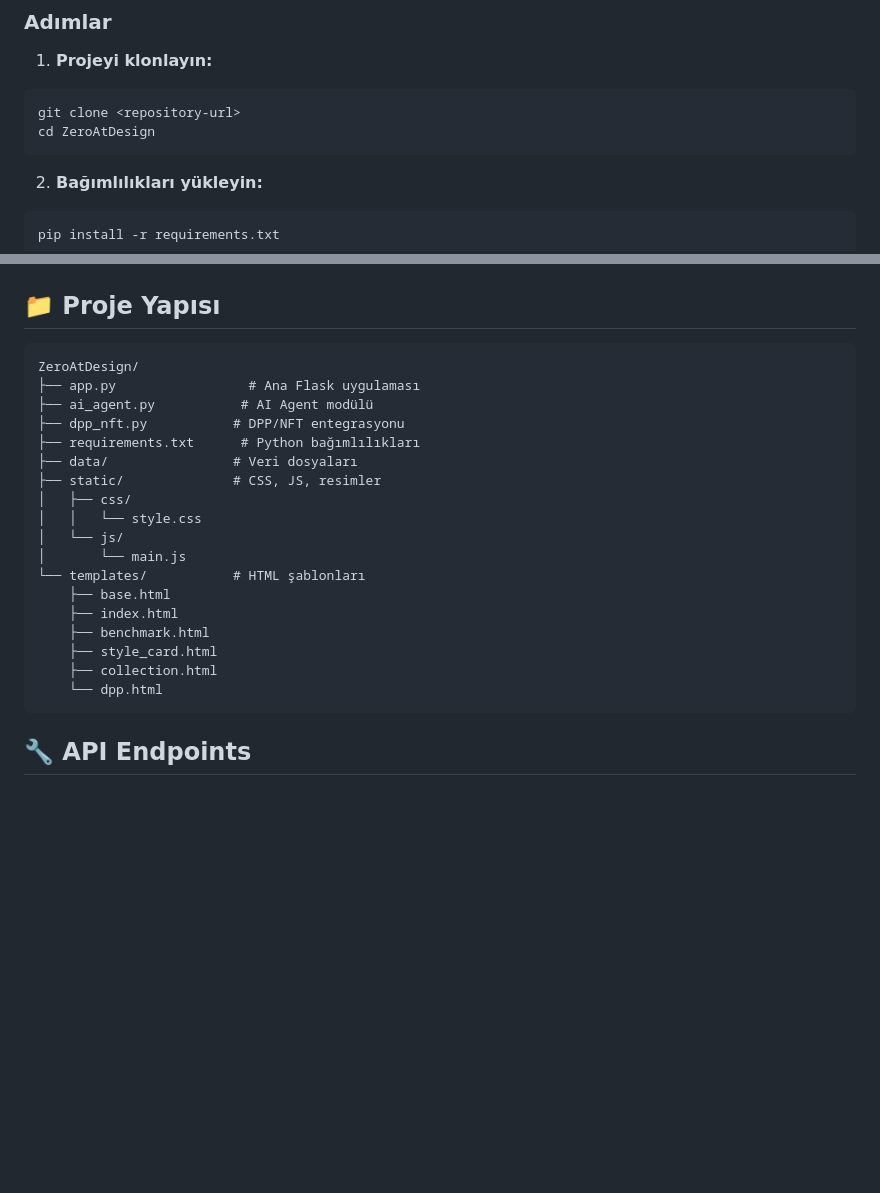
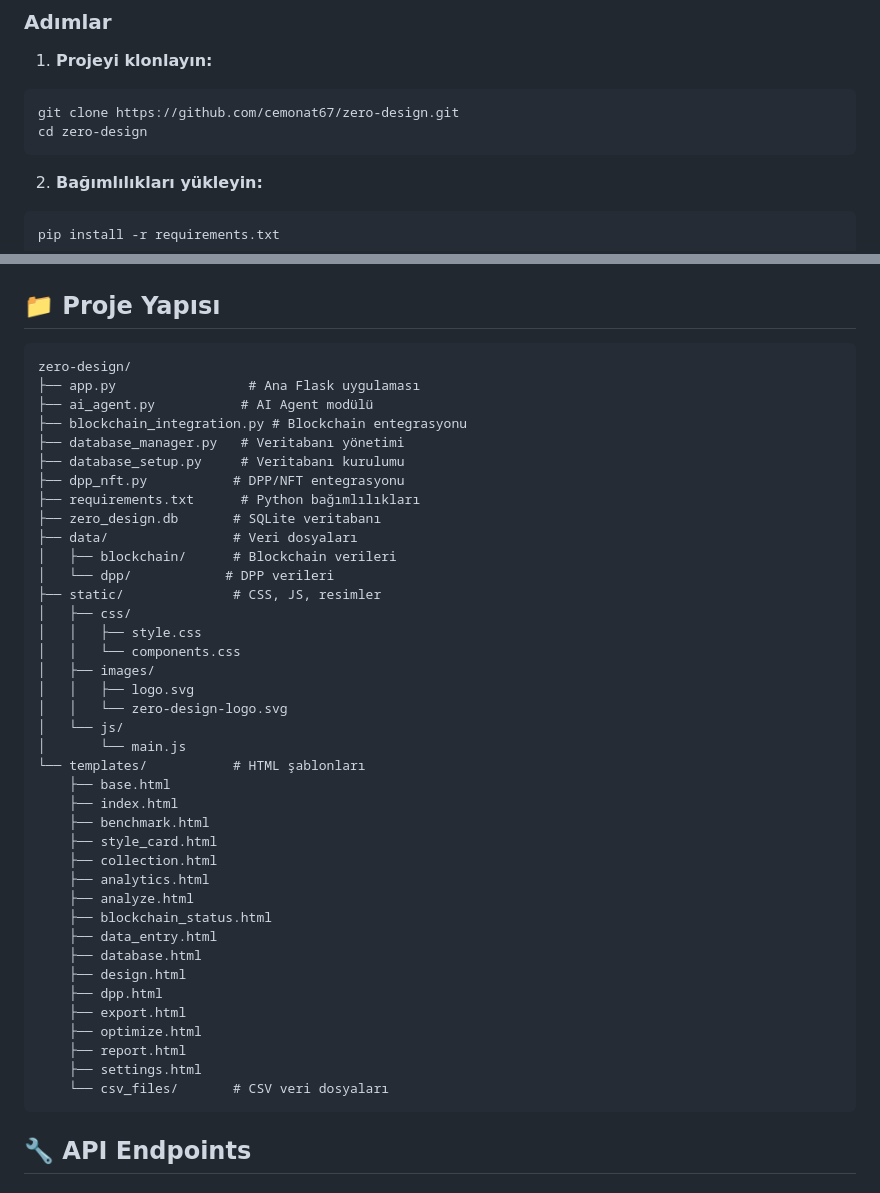
Before and after one commit to cemonat67/zero-design, a Markdown page: README.md, 2 parts joined by grey strips. GitHub-like rendering; blank space fills up the shorter version.

Commit message:
Update README.md with correct GitHub URL and project structure

````diff
--- a/README.md
+++ b/README.md
@@ -36,8 +36,8 @@ Zero@Design, tekstil ve moda endüstrisinde sürdürülebilirlik ve şeffaflığ
 
 1. **Projeyi klonlayın:**
 ```bash
-git clone <repository-url>
-cd ZeroAtDesign
+git clone https://github.com/cemonat67/zero-design.git
+cd zero-design
 ```
 
 2. **Bağımlılıkları yükleyin:**
@@ -58,15 +58,25 @@ http://localhost:5000
 ## 📁 Proje Yapısı
 
 ```
-ZeroAtDesign/
+zero-design/
 ├── app.py                 # Ana Flask uygulaması
 ├── ai_agent.py           # AI Agent modülü
+├── blockchain_integration.py # Blockchain entegrasyonu
+├── database_manager.py   # Veritabanı yönetimi
+├── database_setup.py     # Veritabanı kurulumu
 ├── dpp_nft.py           # DPP/NFT entegrasyonu
 ├── requirements.txt      # Python bağımlılıkları
+├── zero_design.db       # SQLite veritabanı
 ├── data/                # Veri dosyaları
+│   ├── blockchain/      # Blockchain verileri
+│   └── dpp/            # DPP verileri
 ├── static/              # CSS, JS, resimler
 │   ├── css/
-│   │   └── style.css
+│   │   ├── style.css
+│   │   └── components.css
+│   ├── images/
+│   │   ├── logo.svg
+│   │   └── zero-design-logo.svg
 │   └── js/
 │       └── main.js
 └── templates/           # HTML şablonları
@@ -75,7 +85,18 @@ ZeroAtDesign/
     ├── benchmark.html
     ├── style_card.html
     ├── collection.html
-    └── dpp.html
+    ├── analytics.html
+    ├── analyze.html
+    ├── blockchain_status.html
+    ├── data_entry.html
+    ├── database.html
+    ├── design.html
+    ├── dpp.html
+    ├── export.html
+    ├── optimize.html
+    ├── report.html
+    ├── settings.html
+    └── csv_files/       # CSV veri dosyaları
 ```
 
 ## 🔧 API Endpoints
````
